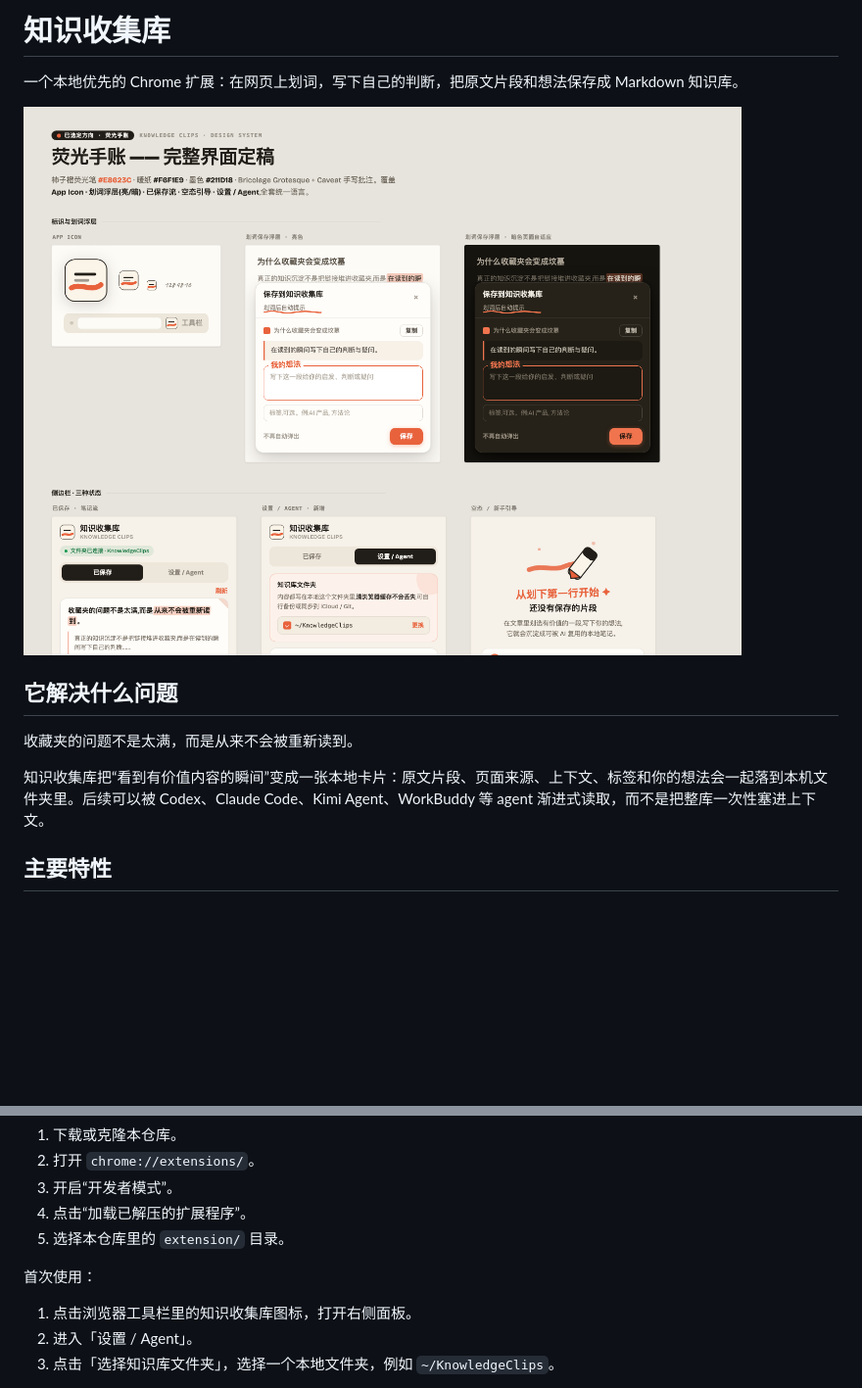
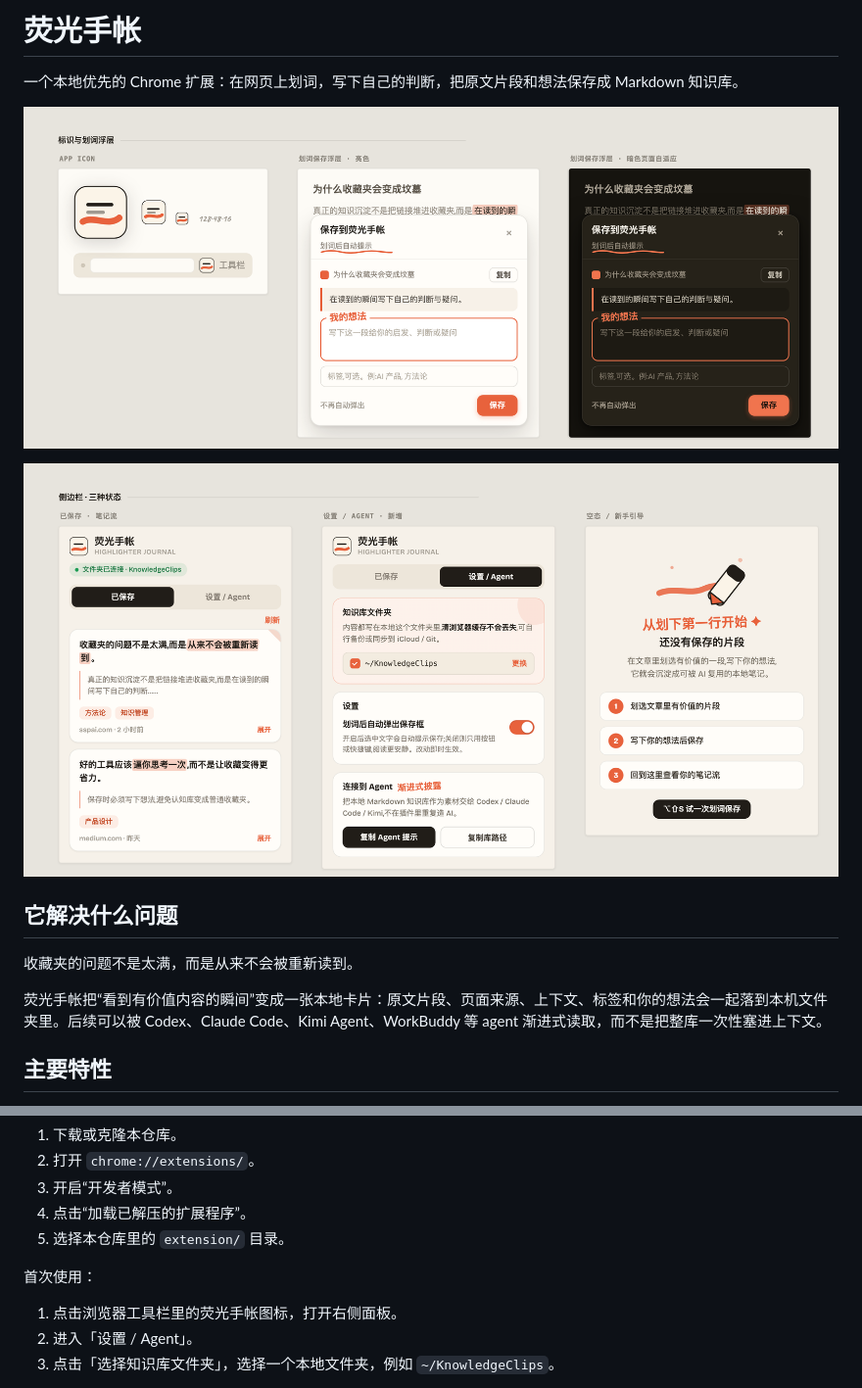
Before and after one commit to stephenfan80/knowledge-clips, a Markdown page: README.md, 2 parts joined by grey strips. Shown: that part at 98% size. Rendered like a GitHub page; pictures changed too: docs/images/product-popover.png (added), docs/images/product-screenshot.png (deleted), docs/images/product-sidebar.png (added); blank space fills up the shorter version.

Commit message:
Update README screenshots and product name

```diff
--- a/README.md
+++ b/README.md
@@ -1,14 +1,16 @@
-# 知识收集库
+# 荧光手帐
 
 一个本地优先的 Chrome 扩展：在网页上划词，写下自己的判断，把原文片段和想法保存成 Markdown 知识库。
 
-![知识收集库产品截图](docs/images/product-screenshot.png)
+![荧光手帐划词保存浮层](docs/images/product-popover.png)
+
+![荧光手帐侧边栏界面](docs/images/product-sidebar.png)
 
 ## 它解决什么问题
 
 收藏夹的问题不是太满，而是从来不会被重新读到。
 
-知识收集库把“看到有价值内容的瞬间”变成一张本地卡片：原文片段、页面来源、上下文、标签和你的想法会一起落到本机文件夹里。后续可以被 Codex、Claude Code、Kimi Agent、WorkBuddy 等 agent 渐进式读取，而不是把整库一次性塞进上下文。
+荧光手帐把“看到有价值内容的瞬间”变成一张本地卡片：原文片段、页面来源、上下文、标签和你的想法会一起落到本机文件夹里。后续可以被 Codex、Claude Code、Kimi Agent、WorkBuddy 等 agent 渐进式读取，而不是把整库一次性塞进上下文。
 
 ## 主要特性
 
@@ -32,7 +34,7 @@
 
 首次使用：
 
-1. 点击浏览器工具栏里的知识收集库图标，打开右侧面板。
+1. 点击浏览器工具栏里的荧光手帐图标，打开右侧面板。
 2. 进入「设置 / Agent」。
 3. 点击「选择知识库文件夹」，选择一个本地文件夹，例如 `~/KnowledgeClips`。
 
```
Also changed, not shown: AGENTS.md (+3 -3 lines), AGENT_CONNECT.md (+1 -1 lines), 6 other files.
